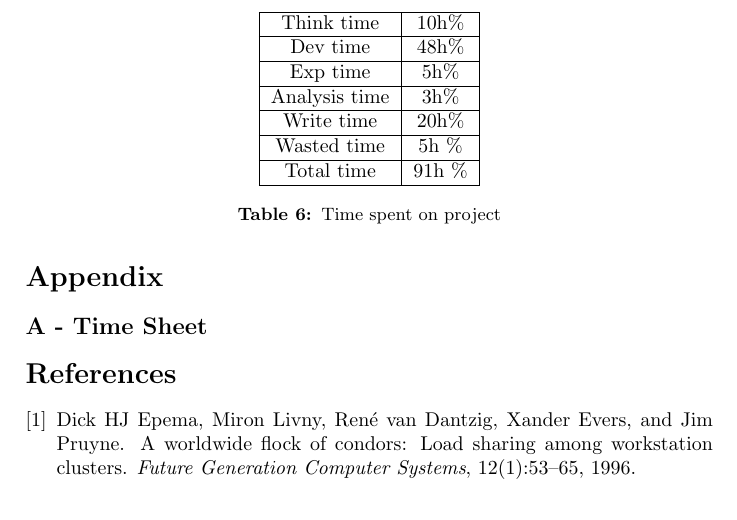
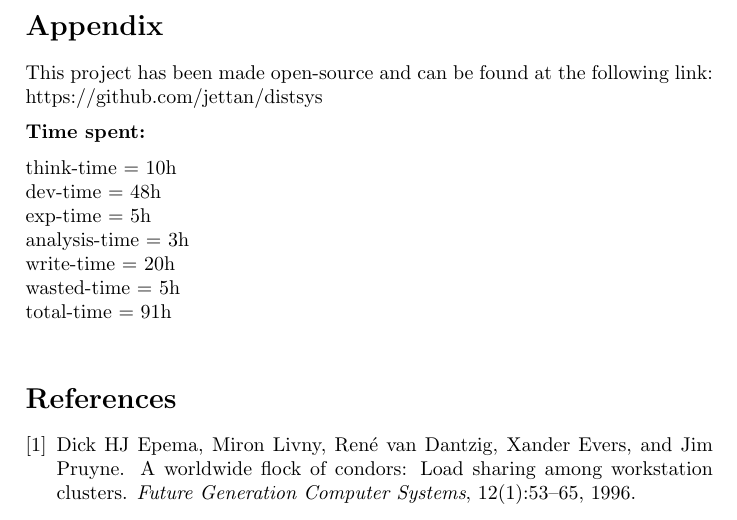
Before and after one commit to jettan/distsys, a LaTeX document (doc/main.tex): part of page 9 of 9, cut at the place of the change. Compiled offline with pdfLaTeX.

Commit message:
Add link to repo.

```diff
--- a/doc/main.tex
+++ b/doc/main.tex
@@ -517,31 +517,19 @@ Lastly we note that our design with a central manager suffers from a single poin
 \newpage
 \section*{Appendix}
 
-\subsection*{A - Time Sheet}
-\label{sec:appendix}
+This project has been made open-source and can be found at the following link:
+https://github.com/jettan/distsys
 
 
-\begin{table}
-\centering
-\begin{tabular}{| c | c |}
-\hline
- Think time  & 10h\%\\
-\hline
- Dev time    & 48h\%\\
-\hline
- Exp time    & 5h\%\\
-\hline
- Analysis time & 3h\%\\
-\hline
- Write time    & 20h\%\\
-\hline
- Wasted time   & 5h \%\\
-\hline
- Total time   & 91h \%\\
-\hline
-\end{tabular}
-\caption{Time spent on project}
-\end{table}
+\textbf{Time spent:}
+
+think-time = 10h\\
+dev-time = 48h\\
+exp-time = 5h\\
+analysis-time = 3h\\
+write-time = 20h\\
+wasted-time = 5h\\
+total-time = 91h\\
 
 \bibliographystyle{plain}
 \bibliography{bibliography}
```
